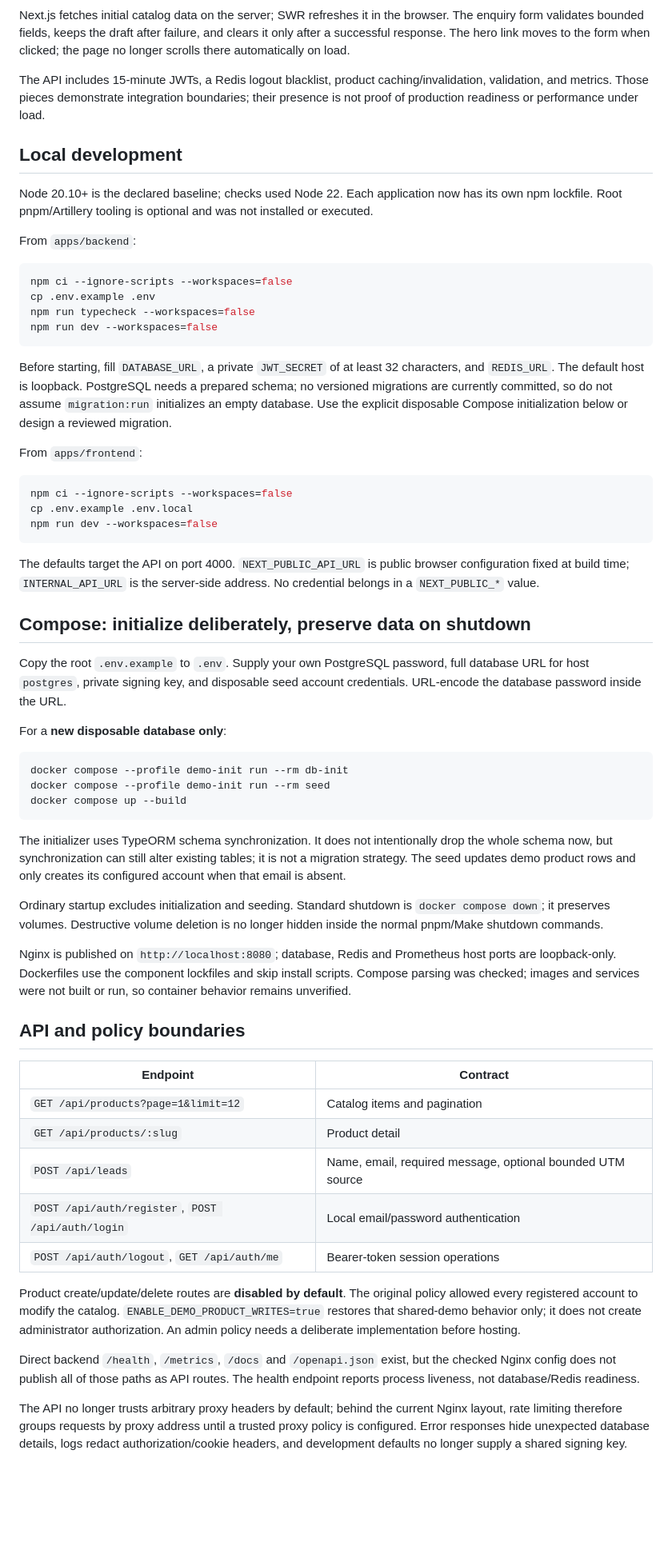
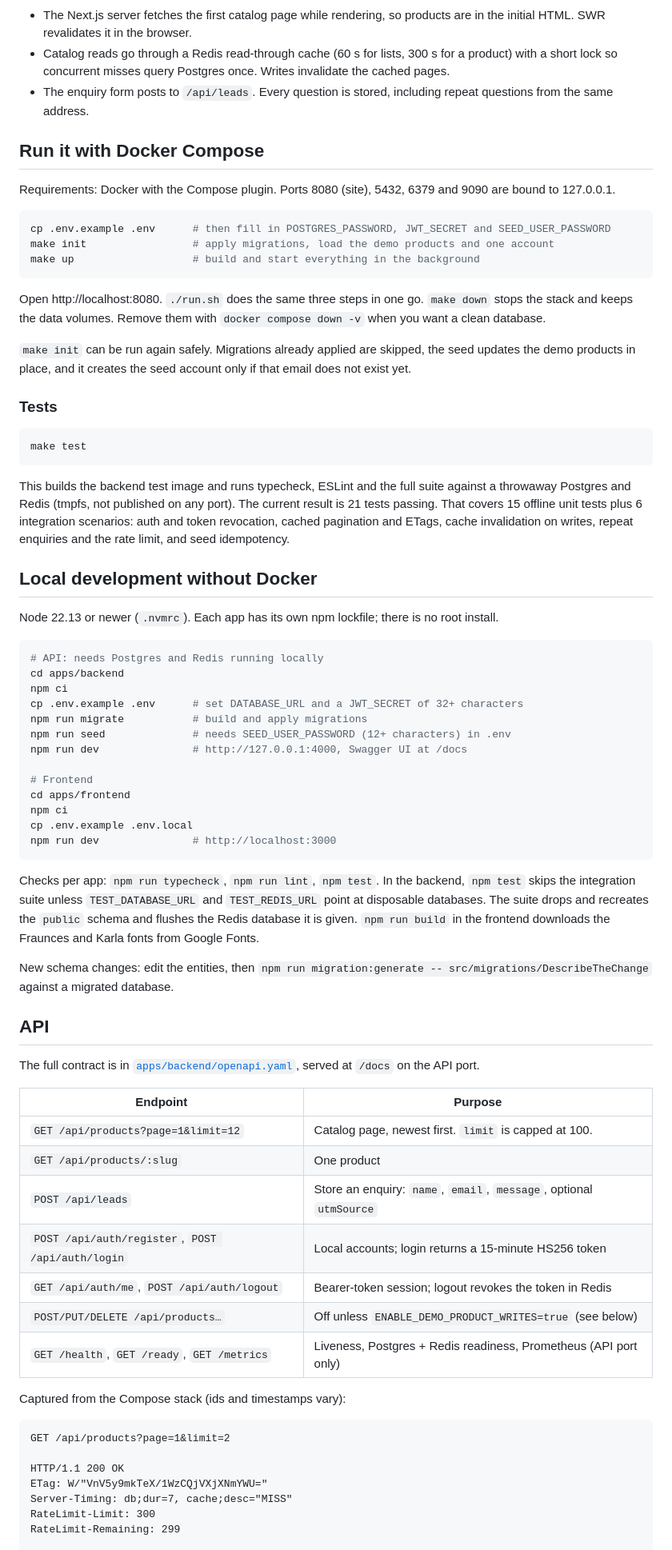
Before and after one commit to dev-nezuko/dockerized-commerce-monorepo, a Markdown page: README.md, the part around one of its changes. Shown at 80% size. Rendered like a GitHub page; blank space fills up the shorter version.

````diff
--- a/README.md
+++ b/README.md
@@ -19,65 +25,77 @@ flowchart LR
 ```
 
-Next.js fetches initial catalog data on the server; SWR refreshes it in the browser. The enquiry form validates bounded fields, keeps the draft after failure, and clears it only after a successful response. The hero link moves to the form when clicked; the page no longer scrolls there automatically on load.
+- The Next.js server fetches the first catalog page while rendering, so products are in the initial HTML. SWR revalidates it in the browser.
+- Catalog reads go through a Redis read-through cache (60 s for lists, 300 s for a product) with a short lock so concurrent misses query Postgres once. Writes invalidate the cached pages.
+- The enquiry form posts to `/api/leads`. Every question is stored, including repeat questions from the same address.
 
-The API includes 15-minute JWTs, a Redis logout blacklist, product caching/invalidation, validation, and metrics. Those pieces demonstrate integration boundaries; their presence is not proof of production readiness or performance under load.
+## Run it with Docker Compose
 
-## Local development
-
-Node 20.10+ is the declared baseline; checks used Node 22. Each application now has its own npm lockfile. Root pnpm/Artillery tooling is optional and was not installed or executed.
-
-From `apps/backend`:
+Requirements: Docker with the Compose plugin. Ports 8080 (site), 5432, 6379 and 9090 are bound to 127.0.0.1.
 
 ```sh
-npm ci --ignore-scripts --workspaces=false
-cp .env.example .env
-npm run typecheck --workspaces=false
-npm run dev --workspaces=false
+cp .env.example .env      # then fill in POSTGRES_PASSWORD, JWT_SECRET and SEED_USER_PASSWORD
+make init                 # apply migrations, load the demo products and one account
+make up                   # build and start everything in the background
 ```
 
-Before starting, fill `DATABASE_URL`, a private `JWT_SECRET` of at least 32 characters, and `REDIS_URL`. The default host is loopback. PostgreSQL needs a prepared schema; no versioned migrations are currently committed, so do not assume `migration:run` initializes an empty database. Use the explicit disposable Compose initialization below or design a reviewed migration.
+Open http://localhost:8080. `./run.sh` does the same three steps in one go. `make down` stops the stack and keeps the data volumes. Remove them with `docker compose down -v` when you want a clean database.
 
-From `apps/frontend`:
+`make init` can be run again safely. Migrations already applied are skipped, the seed updates the demo products in place, and it creates the seed account only if that email does not exist yet.
+
+### Tests
 
 ```sh
-npm ci --ignore-scripts --workspaces=false
-cp .env.example .env.local
-npm run dev --workspaces=false
+make test
 ```
 
-The defaults target the API on port 4000. `NEXT_PUBLIC_API_URL` is public browser configuration fixed at build time; `INTERNAL_API_URL` is the server-side address. No credential belongs in a `NEXT_PUBLIC_*` value.
+This builds the backend test image and runs typecheck, ESLint and the full suite against a throwaway Postgres and Redis (tmpfs, not published on any port). The current result is 21 tests passing. That covers 15 offline unit tests plus 6 integration scenarios: auth and token revocation, cached pagination and ETags, cache invalidation on writes, repeat enquiries and the rate limit, and seed idempotency.
 
-## Compose: initialize deliberately, preserve data on shutdown
+## Local development without Docker
 
-Copy the root `.env.example` to `.env`. Supply your own PostgreSQL password, full database URL for host `postgres`, private signing key, and disposable seed account credentials. URL-encode the database password inside the URL.
-
-For a **new disposable database only**:
+Node 22.13 or newer (`.nvmrc`). Each app has its own npm lockfile; there is no root install.
 
 ```sh
-docker compose --profile demo-init run --rm db-init
-docker compose --profile demo-init run --rm seed
-docker compose up --build
+# API: needs Postgres and Redis running locally
+cd apps/backend
+npm ci
+cp .env.example .env      # set DATABASE_URL and a JWT_SECRET of 32+ characters
+npm run migrate           # build and apply migrations
+npm run seed              # needs SEED_USER_PASSWORD (12+ characters) in .env
+npm run dev               # http://127.0.0.1:4000, Swagger UI at /docs
+
+# Frontend
+cd apps/frontend
+npm ci
+cp .env.example .env.local
+npm run dev               # http://localhost:3000
 ```
 
-The initializer uses TypeORM schema synchronization. It does not intentionally drop the whole schema now, but synchronization can still alter existing tables; it is not a migration strategy. The seed updates demo product rows and only creates its configured account when that email is absent.
+Checks per app: `npm run typecheck`, `npm run lint`, `npm test`. In the backend, `npm test` skips the integration suite unless `TEST_DATABASE_URL` and `TEST_REDIS_URL` point at disposable databases. The suite drops and recreates the `public` schema and flushes the Redis database it is given. `npm run build` in the frontend downloads the Fraunces and Karla fonts from Google Fonts.
 
-Ordinary startup excludes initialization and seeding. Standard shutdown is `docker compose down`; it preserves volumes. Destructive volume deletion is no longer hidden inside the normal pnpm/Make shutdown commands.
+New schema changes: edit the entities, then `npm run migration:generate -- src/migrations/DescribeTheChange` against a migrated database.
 
-Nginx is published on `http://localhost:8080`; database, Redis and Prometheus host ports are loopback-only. Dockerfiles use the component lockfiles and skip install scripts. Compose parsing was checked; images and services were not built or run, so container behavior remains unverified.
+## API
 
-## API and policy boundaries
+The full contract is in [`apps/backend/openapi.yaml`](apps/backend/openapi.yaml), served at `/docs` on the API port.
 
-| Endpoint | Contract |
+| Endpoint | Purpose |
 | --- | --- |
-| `GET /api/products?page=1&limit=12` | Catalog items and pagination |
-| `GET /api/products/:slug` | Product detail |
-| `POST /api/leads` | Name, email, required message, optional bounded UTM source |
-| `POST /api/auth/register`, `POST /api/auth/login` | Local email/password authentication |
-| `POST /api/auth/logout`, `GET /api/auth/me` | Bearer-token session operations |
+| `GET /api/products?page=1&limit=12` | Catalog page, newest first. `limit` is capped at 100. |
+| `GET /api/products/:slug` | One product |
+| `POST /api/leads` | Store an enquiry: `name`, `email`, `message`, optional `utmSource` |
+| `POST /api/auth/register`, `POST /api/auth/login` | Local accounts; login returns a 15-minute HS256 token |
+| `GET /api/auth/me`, `POST /api/auth/logout` | Bearer-token session; logout revokes the token in Redis |
+| `POST/PUT/DELETE /api/products…` | Off unless `ENABLE_DEMO_PRODUCT_WRITES=true` (see below) |
+| `GET /health`, `GET /ready`, `GET /metrics` | Liveness, Postgres + Redis readiness, Prometheus (API port only) |
 
-Product create/update/delete routes are **disabled by default**. The original policy allowed every registered account to modify the catalog. `ENABLE_DEMO_PRODUCT_WRITES=true` restores that shared-demo behavior only; it does not create administrator authorization. An admin policy needs a deliberate implementation before hosting.
+Captured from the Compose stack (ids and timestamps vary):
 
-Direct backend `/health`, `/metrics`, `/docs` and `/openapi.json` exist, but the checked Nginx config does not publish all of those paths as API routes. The health endpoint reports process liveness, not database/Redis readiness.
+```http
+GET /api/products?page=1&limit=2
 
-The API no longer trusts arbitrary proxy headers by default; behind the current Nginx layout, rate limiting therefore groups requests by proxy address until a trusted proxy policy is configured. Error responses hide unexpected database details, logs redact authorization/cookie headers, and development defaults no longer supply a shared signing key.
+HTTP/1.1 200 OK
+ETag: W/"VnV5y9mkTeX/1WzCQjVXjXNmYWU="
+Server-Timing: db;dur=7, cache;desc="MISS"
+RateLimit-Limit: 300
+RateLimit-Remaining: 299
 
````
Also changed, not shown: other parts of README.md (+86 -19 lines), apps/frontend/README.md (+10 -3 lines), docs/commerce-desktop.png (deleted), docs/commerce-mobile.png (deleted), docs/screenshots/catalog-desktop.png (added), docs/screenshots/catalog-mobile.png (added), docs/screenshots/enquiry-sent.png (added), 2 other files.
